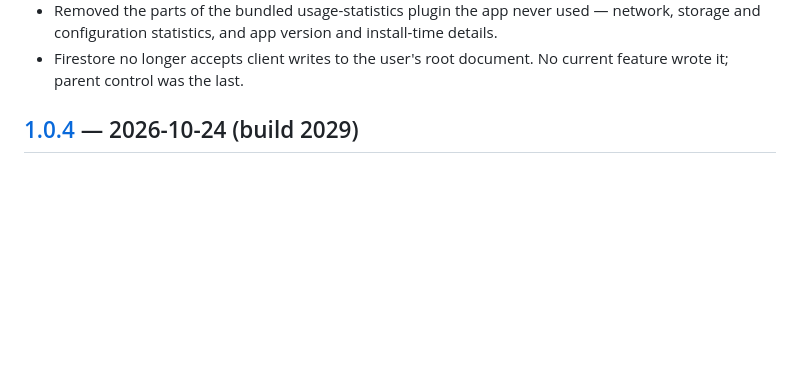
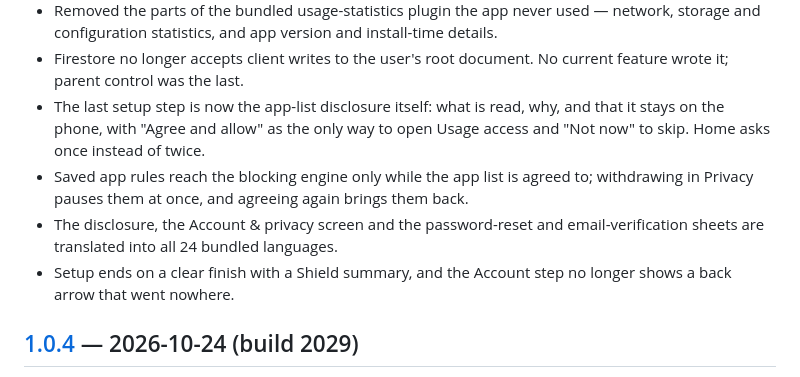
Before and after one commit to MufasaXz/focusforge, a Markdown page: CHANGELOG.md, the part around the change. Drawn GitHub-style; blank space fills up the shorter version.

Commit message:
docs(changelog): note the setup disclosure, engine gate and translations

```diff
--- a/CHANGELOG.md
+++ b/CHANGELOG.md
@@ -28,6 +28,16 @@
   install-time details.
 - Firestore no longer accepts client writes to the user's root document. No
   current feature wrote it; parent control was the last.
+- The last setup step is now the app-list disclosure itself: what is read,
+  why, and that it stays on the phone, with "Agree and allow" as the only way
+  to open Usage access and "Not now" to skip. Home asks once instead of twice.
+- Saved app rules reach the blocking engine only while the app list is
+  agreed to; withdrawing in Privacy pauses them at once, and agreeing again
+  brings them back.
+- The disclosure, the Account & privacy screen and the password-reset and
+  email-verification sheets are translated into all 24 bundled languages.
+- Setup ends on a clear finish with a Shield summary, and the Account step no
+  longer shows a back arrow that went nowhere.
 
 ## [1.0.4](https://github.com/MufasaXz/focusforge/releases/tag/1.0.4) — 2026-10-24 (build 2029)
 
```
